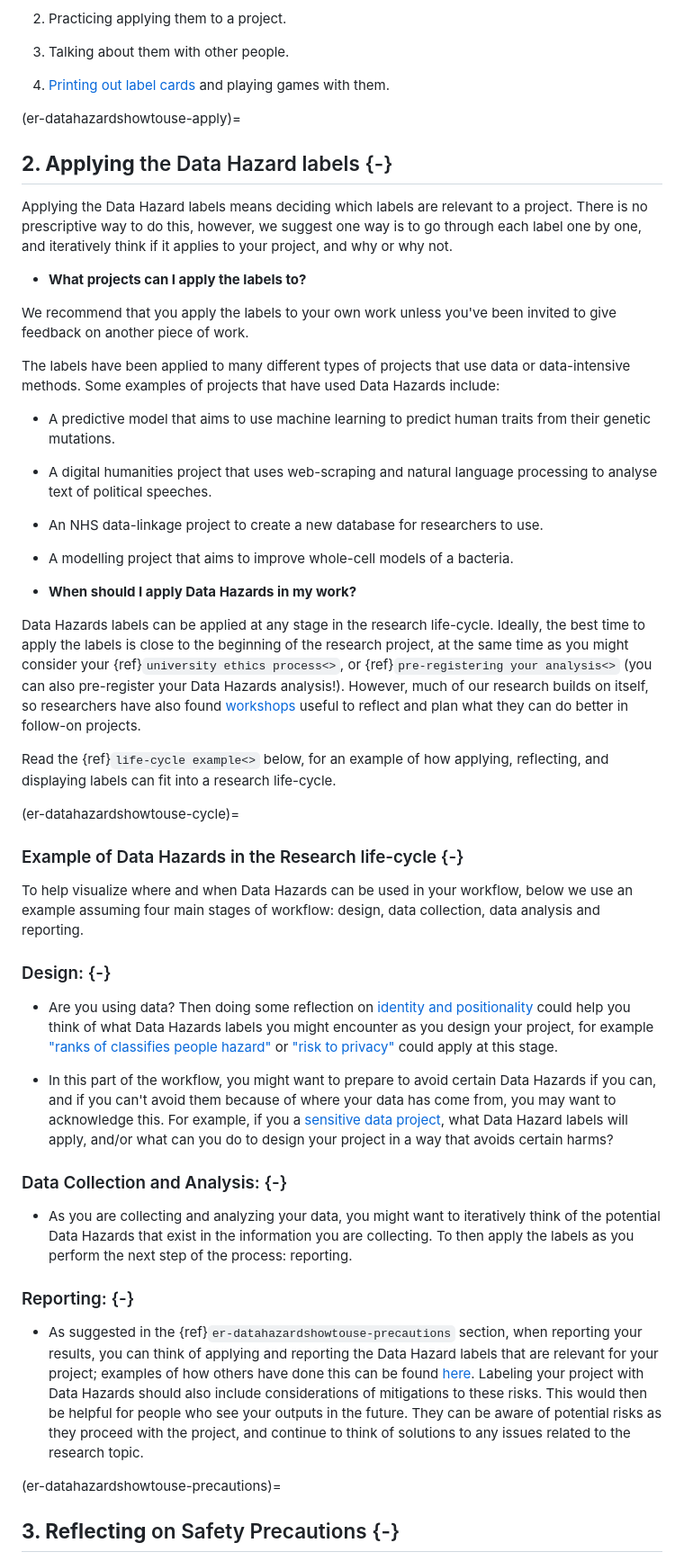
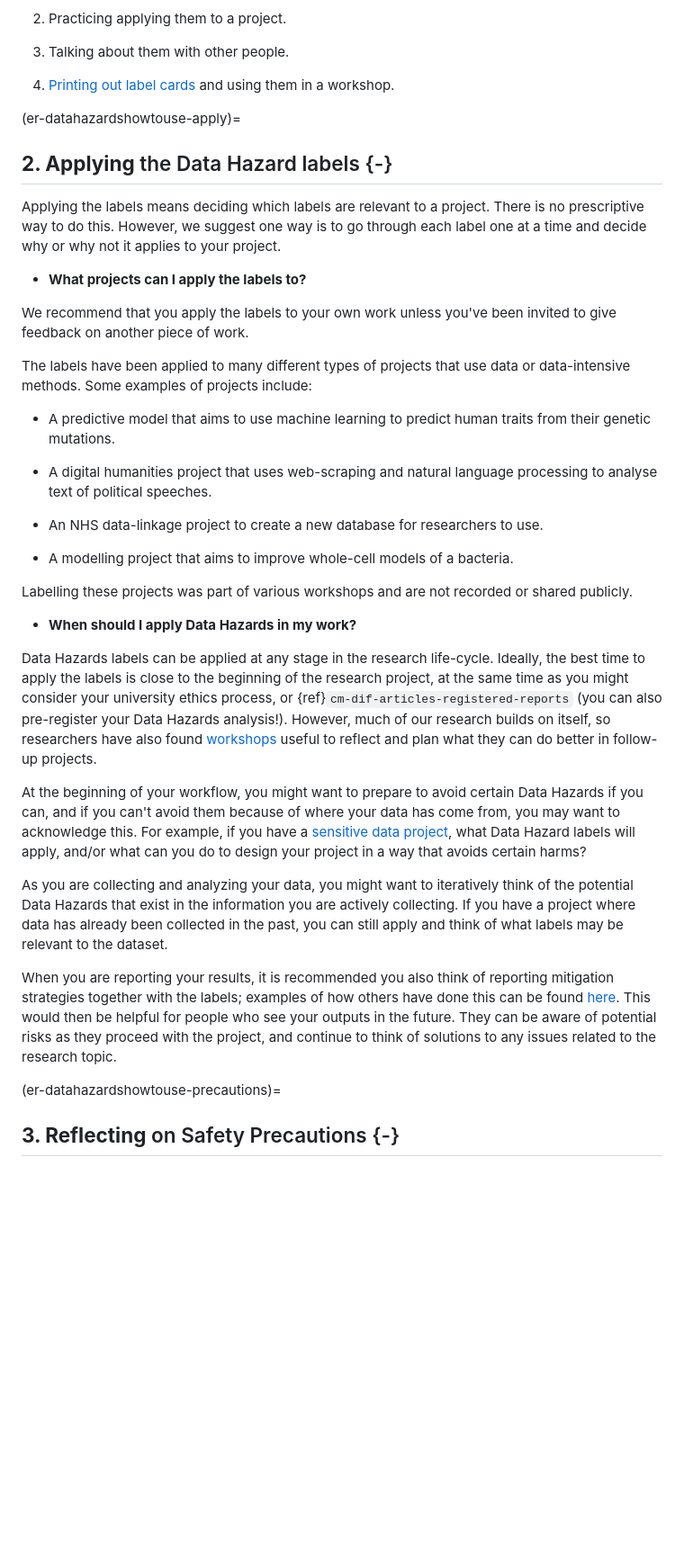
Before and after one commit to Susana465/datahazards_TTW_chapter, a Markdown page: 02-how_to_use.md, the part around the change printed below. Shown: that part at 90% size. Drawn GitHub-style; blank space fills up the shorter version.

Commit message:
final changes to how to use w/ ceilidh live

```diff
--- a/02-how_to_use.md
+++ b/02-how_to_use.md
@@ -34,21 +33,20 @@ Learning about the Data Hazard labels is usually part of a Data Hazards workshop
 
 3. Talking about them with other people.
 
-4. [Printing out label cards](https://datahazards.com/_downloads/b92f884790471e61048c5e0fee4dd08e/DataHazards_PrintableCards.pdf) and playing games with them.
+4. [Printing out label cards](https://datahazards.com/_downloads/b92f884790471e61048c5e0fee4dd08e/DataHazards_PrintableCards.pdf) and using them in a workshop.
 
 (er-datahazardshowtouse-apply)=
-
 ## **2. Applying** the Data Hazard labels {-}
 <!--What it means to apply the labels-->
-Applying the Data Hazard labels means deciding which labels are relevant to a project.
-There is no prescriptive way to do this, however, we suggest one way is to go through each label one by one, and iteratively think if it applies to your project, and why or why not.
+Applying the labels means deciding which labels are relevant to a project.
+There is no prescriptive way to do this. However, we suggest one way is to go through each label one at a time and decide why or why not it applies to your project.
 
 - **What projects can I apply the labels to?**
 
 We recommend that you apply the labels to your own work unless you've been invited to give feedback on another piece of work.
 
 The labels have been applied to many different types of projects that use data or data-intensive methods.
-Some examples of projects that have used Data Hazards include:
+Some examples of projects include:
 
 - A predictive model that aims to use machine learning to predict human traits from their genetic mutations.
 
@@ -58,37 +56,23 @@ Some examples of projects that have used Data Hazards include:
 
 - A modelling project that aims to improve whole-cell models of a bacteria.
 
+Labelling these projects was part of various workshops and are not recorded or shared publicly.
+
 - **When should I apply Data Hazards in my work?**
 
 Data Hazards labels can be applied at any stage in the research life-cycle.
-Ideally, the best time to apply the labels is close to the beginning of the research project, at the same time as you might consider your {ref}`university ethics process<>`, or {ref}`pre-registering your analysis<>` (you can also pre-register your Data Hazards analysis!).
-However, much of our research builds on itself, so researchers have also found [workshops](https://datahazards.com/contents/materials/workshop.html) useful to reflect and plan what they can do better in follow-on projects.
+Ideally, the best time to apply the labels is close to the beginning of the research project, at the same time as you might consider your university ethics process, or {ref}`cm-dif-articles-registered-reports` (you can also pre-register your Data Hazards analysis!).
+However, much of our research builds on itself, so researchers have also found [workshops](https://datahazards.com/contents/materials/workshop.html) useful to reflect and plan what they can do better in follow-up projects.
 
-Read the {ref}`life-cycle example<>` below, for an example of how applying, reflecting, and displaying labels can fit into a research life-cycle.
+At the beginning of your workflow, you might want to prepare to avoid certain Data Hazards if you can, and if you can't avoid them because of where your data has come from, you may want to acknowledge this. For example, if you have a [sensitive data project](https://the-turing-way.netlify.app/project-design/sdp.html), what Data Hazard labels will apply, and/or what can you do to design your project in a way that avoids certain harms?
 
-(er-datahazardshowtouse-cycle)=
+As you are collecting and analyzing your data, you might want to iteratively think of the potential Data Hazards that exist in the information you are actively collecting.
+If you have a project where data has already been collected in the past, you can still apply and think of what labels may be relevant to the dataset.
 
-### Example of Data Hazards in the Research life-cycle {-}
-To help visualize where and when Data Hazards can be used in your workflow, below we use an example assuming four main stages of workflow: design, data collection, data analysis and reporting.
-
-<!--could do with a life cycle image of these stages? like one of these: https://hackmd.io/@turing-commons/ByokqE_Mj-->
-### Design: {-}
-
-- Are you using data? Then doing some reflection on [identity and positionality](https://the-turing-way.netlify.app/ethical-research/self-reflection/sr-positionality.html?highlight=bias) could help you think of what Data Hazards labels you might encounter as you design your project, for example ["ranks of classifies people hazard"](https://datahazards.com/contents/hazards/ranks-classifies.html) or ["risk to privacy"](https://datahazards.com/contents/hazards/risk-to-privacy.html) could apply at this stage.
-
-- In this part of the workflow, you might want to prepare to avoid certain Data Hazards if you can, and if you can't avoid them because of where your data has come from, you may want to acknowledge this. For example, if you a [sensitive data project](https://the-turing-way.netlify.app/project-design/sdp.html), what Data Hazard labels will apply, and/or what can you do to design your project in a way that avoids certain harms?
-
-### Data Collection and Analysis: {-}
-
-- As you are collecting and analyzing your data, you might want to iteratively think of the potential Data Hazards that exist in the information you are collecting.
- To then apply the labels as you perform the next step of the process: reporting.
-
-### Reporting: {-}
-
-- As suggested in the {ref}`er-datahazardshowtouse-precautions` section, when reporting your results, you can think of applying and reporting the Data Hazard labels that are relevant for your project; examples of how others have done this can be found [here](https://datahazards.com/contents/materials/examples.html).
-Labeling your project with Data Hazards should also include considerations of mitigations to these risks. This would then be helpful for people who see your outputs in the future. They can be aware of potential risks as they proceed with the project, and continue to think of solutions to any issues related to the research topic.
+When you are reporting your results, it is recommended you also think of reporting mitigation strategies together with the labels; examples of how others have done this can be found [here](https://datahazards.com/contents/materials/examples.html).
+This would then be helpful for people who see your outputs in the future.
+They can be aware of potential risks as they proceed with the project, and continue to think of solutions to any issues related to the research topic.
 
 (er-datahazardshowtouse-precautions)=
-
 ## **3. Reflecting** on Safety Precautions {-}
 <!--What it means to reflect on the labels-->
```
Also changed, not shown: other parts of 02-how_to_use.md (+8 -10 lines).
